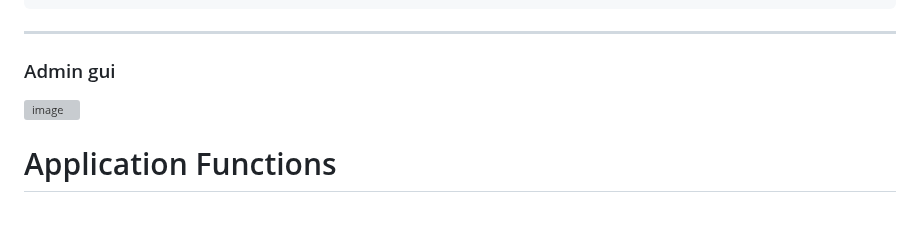
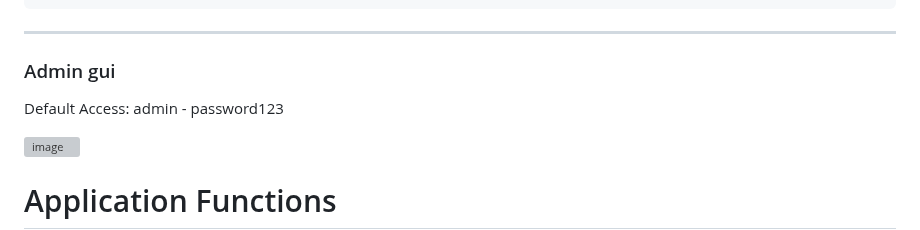
Before and after one commit to andreisss/capa-ta, a Markdown page: README.md, the part around the change. Drawn GitHub-style; blank space fills up the shorter version; grey boxes are pictures that could not be loaded.

```diff
--- a/README.md
+++ b/README.md
@@ -49,6 +49,8 @@ gunicorn -w 4 -b 143.181.123.123:7665 app:app
 ----------------------------------------------------------------------------------------------------------------------------------------
 
 ### Admin gui
+
+Default Access: admin - password123
 
 ![image](https://github.com/andreisss/capa-ta/assets/10872139/01a286e6-91ac-4e4a-8c6e-61d247dc4e5c)
 
```
